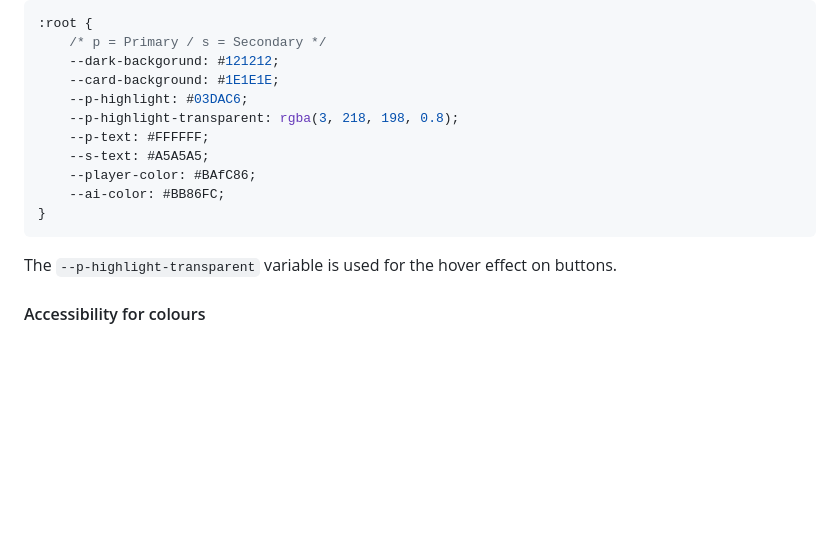
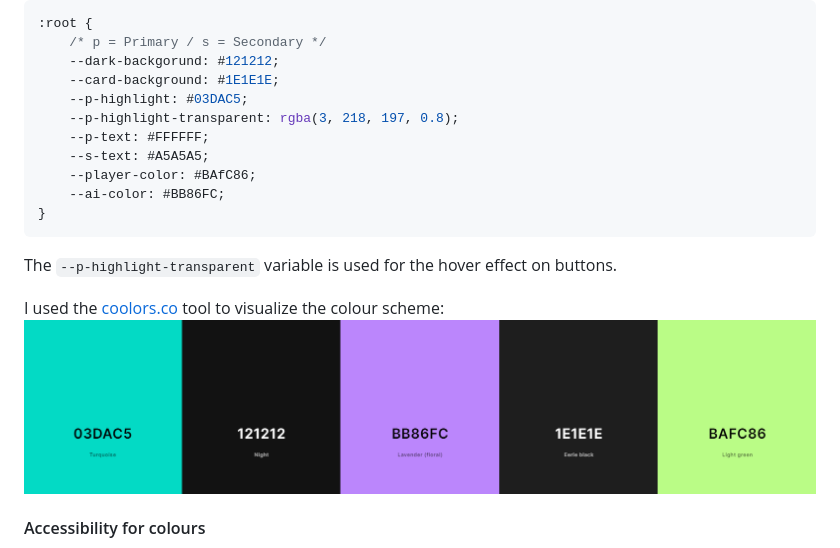
Before and after one commit to benschaf/kaesekaestchen, a Markdown page: README.md, the part around the change. Drawn GitHub-style; pictures changed too: documentation/coolors-theme.png (added); blank space fills up the shorter version.

Commit message:
feat: update color scheme in README and CSS files

````diff
--- a/README.md
+++ b/README.md
@@ -30,8 +30,8 @@ I've used CSS :root variables to easily update the global colour scheme by chang
     /* p = Primary / s = Secondary */
     --dark-backgorund: #121212;
     --card-background: #1E1E1E;
-    --p-highlight: #03DAC6;
-    --p-highlight-transparent: rgba(3, 218, 198, 0.8);
+    --p-highlight: #03DAC5;
+    --p-highlight-transparent: rgba(3, 218, 197, 0.8);
     --p-text: #FFFFFF;
     --s-text: #A5A5A5;
     --player-color: #BAfC86;
@@ -39,6 +39,9 @@ I've used CSS :root variables to easily update the global colour scheme by chang
 }
 ```
 The `--p-highlight-transparent` variable is used for the hover effect on buttons.
+
+I used the [coolors.co](https://coolors.co/) tool to visualize the colour scheme:
+![coolors-theme](documentation/coolors-theme.png)
 
 #### Accessibility for colours
 The colours used in the web app are accessible for users with colour blindness. The colour scheme was tested using the [Colorable](https://colorable.jxnblk.com/) tool. The colour scheme was also tested using the [Contrast Checker](https://contrastchecker.com/) tool. The results can be found below:
````
Also changed, not shown: 1 other file.
